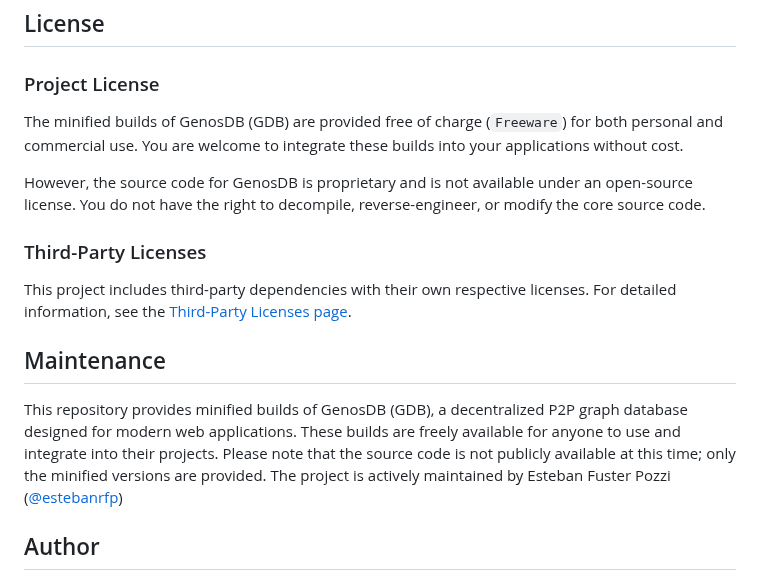
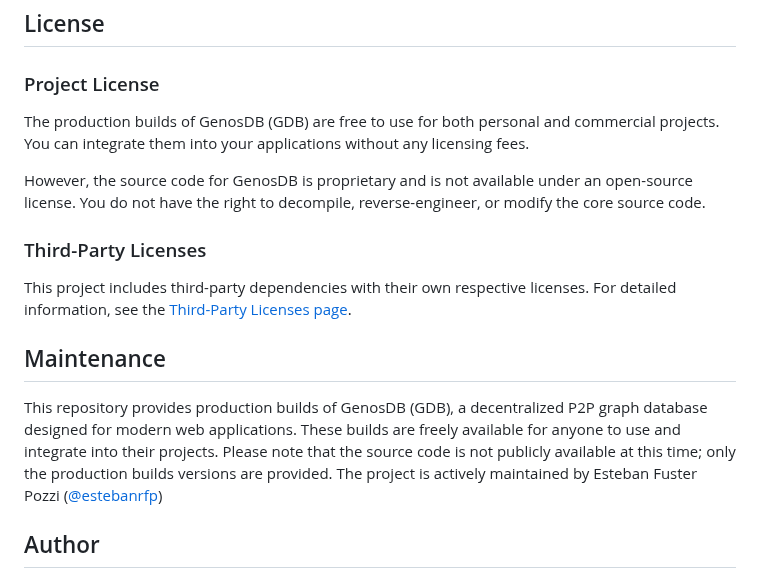
Before and after one commit to lguzzon-scratchbook/gdb, a Markdown page: README.md, the part around the change. Drawn GitHub-style.

```diff
--- a/README.md
+++ b/README.md
@@ -227,7 +227,7 @@ First of all, I want to thank the GunDB community for all the years we shared. Y
 
 ### Project License
 
-The minified builds of GenosDB (GDB) are provided free of charge (`Freeware`) for both personal and commercial use. You are welcome to integrate these builds into your applications without cost.
+The production builds of GenosDB (GDB) are free to use for both personal and commercial projects. You can integrate them into your applications without any licensing fees.
 
 However, the source code for GenosDB is proprietary and is not available under an open-source license. You do not have the right to decompile, reverse-engineer, or modify the core source code.
 
@@ -237,7 +237,7 @@ This project includes third-party dependencies with their own respective license
 
 ## Maintenance
 
-This repository provides minified builds of GenosDB (GDB), a decentralized P2P graph database designed for modern web applications. These builds are freely available for anyone to use and integrate into their projects. Please note that the source code is not publicly available at this time; only the minified versions are provided. The project is actively maintained by Esteban Fuster Pozzi ([@estebanrfp](https://github.com/estebanrfp))
+This repository provides production builds of GenosDB (GDB), a decentralized P2P graph database designed for modern web applications. These builds are freely available for anyone to use and integrate into their projects. Please note that the source code is not publicly available at this time; only the production builds versions are provided. The project is actively maintained by Esteban Fuster Pozzi ([@estebanrfp](https://github.com/estebanrfp))
 
 ## Author
 
```
